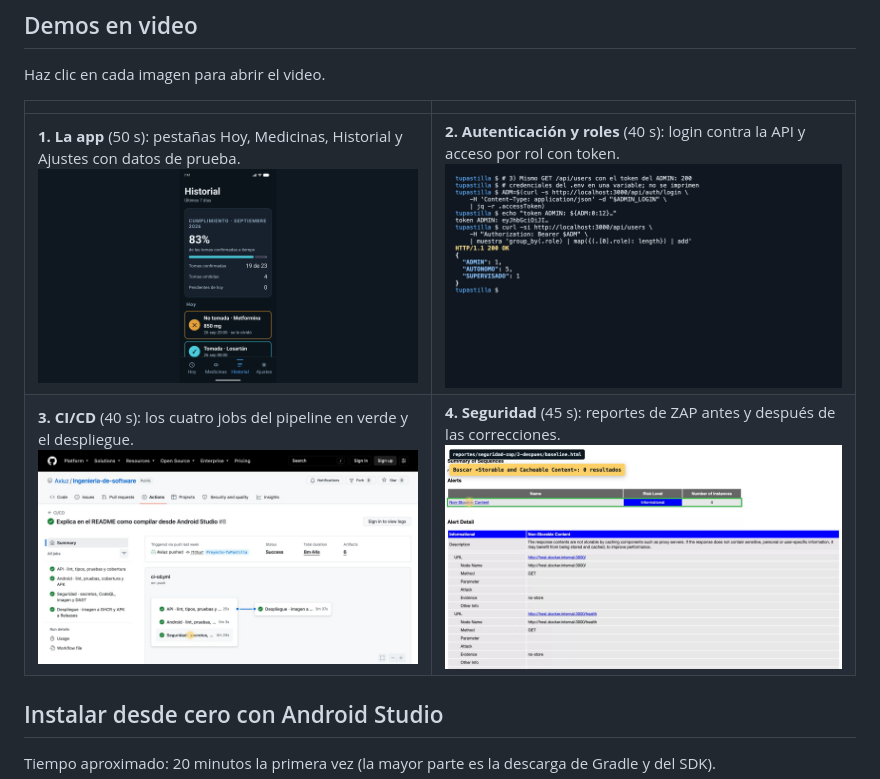
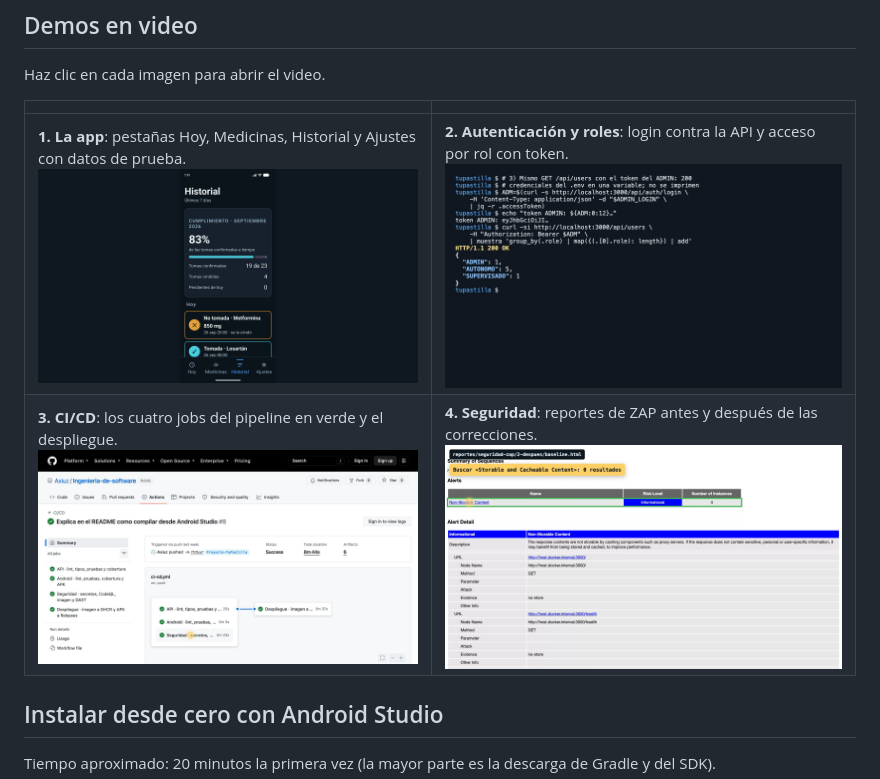
Before and after one commit to Axiuz/Ingenieria-de-software, a Markdown page: README.md, the part around the change. GitHub-like rendering.

Commit message:
readme actualizado

```diff
--- a/README.md
+++ b/README.md
@@ -23,8 +23,8 @@ Haz clic en cada imagen para abrir el video.
 
 | | |
 |---|---|
-| **1. La app** (50 s): pestañas Hoy, Medicinas, Historial y Ajustes con datos de prueba.<br>[![Demo de la app](demos/demo-01-app.png)](demos/demo-01-app.mp4) | **2. Autenticación y roles** (40 s): login contra la API y acceso por rol con token.<br>[![Demo de autenticación](demos/demo-02-auth.png)](demos/demo-02-auth.mp4) |
-| **3. CI/CD** (40 s): los cuatro jobs del pipeline en verde y el despliegue.<br>[![Demo del pipeline](demos/demo-03-cicd.png)](demos/demo-03-cicd-16x9.mp4) | **4. Seguridad** (45 s): reportes de ZAP antes y después de las correcciones.<br>[![Demo de seguridad](demos/demo-04-seguridad.png)](demos/demo-04-seguridad-16x9.mp4) |
+| **1. La app**: pestañas Hoy, Medicinas, Historial y Ajustes con datos de prueba.<br>[![Demo de la app](demos/demo-01-app.png)](demos/demo-01-app.mp4) | **2. Autenticación y roles**: login contra la API y acceso por rol con token.<br>[![Demo de autenticación](demos/demo-02-auth.png)](demos/demo-02-auth.mp4) |
+| **3. CI/CD**: los cuatro jobs del pipeline en verde y el despliegue.<br>[![Demo del pipeline](demos/demo-03-cicd.png)](demos/demo-03-cicd-16x9.mp4) | **4. Seguridad**: reportes de ZAP antes y después de las correcciones.<br>[![Demo de seguridad](demos/demo-04-seguridad.png)](demos/demo-04-seguridad-16x9.mp4) |
 
 ## Instalar desde cero con Android Studio
 
```
